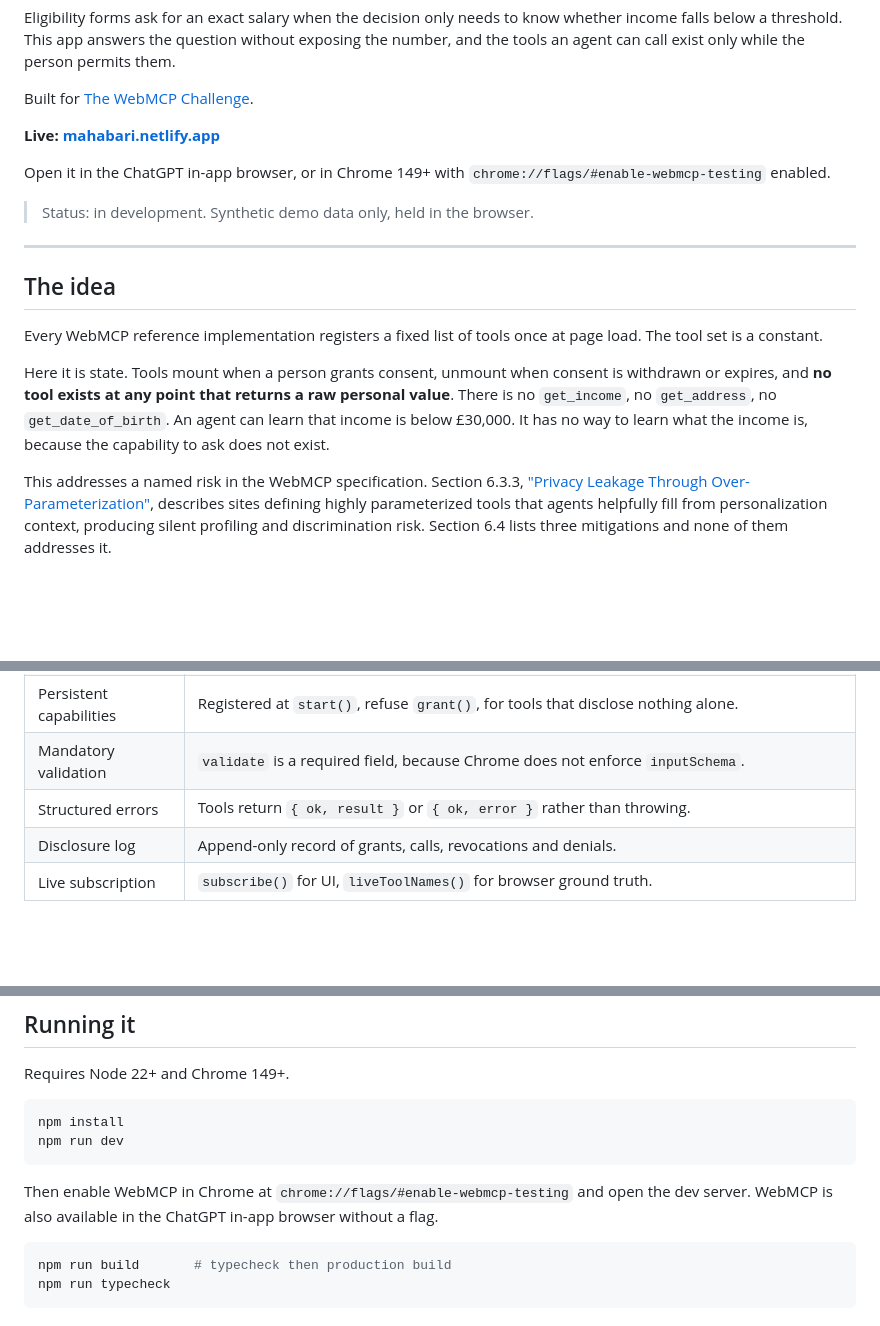
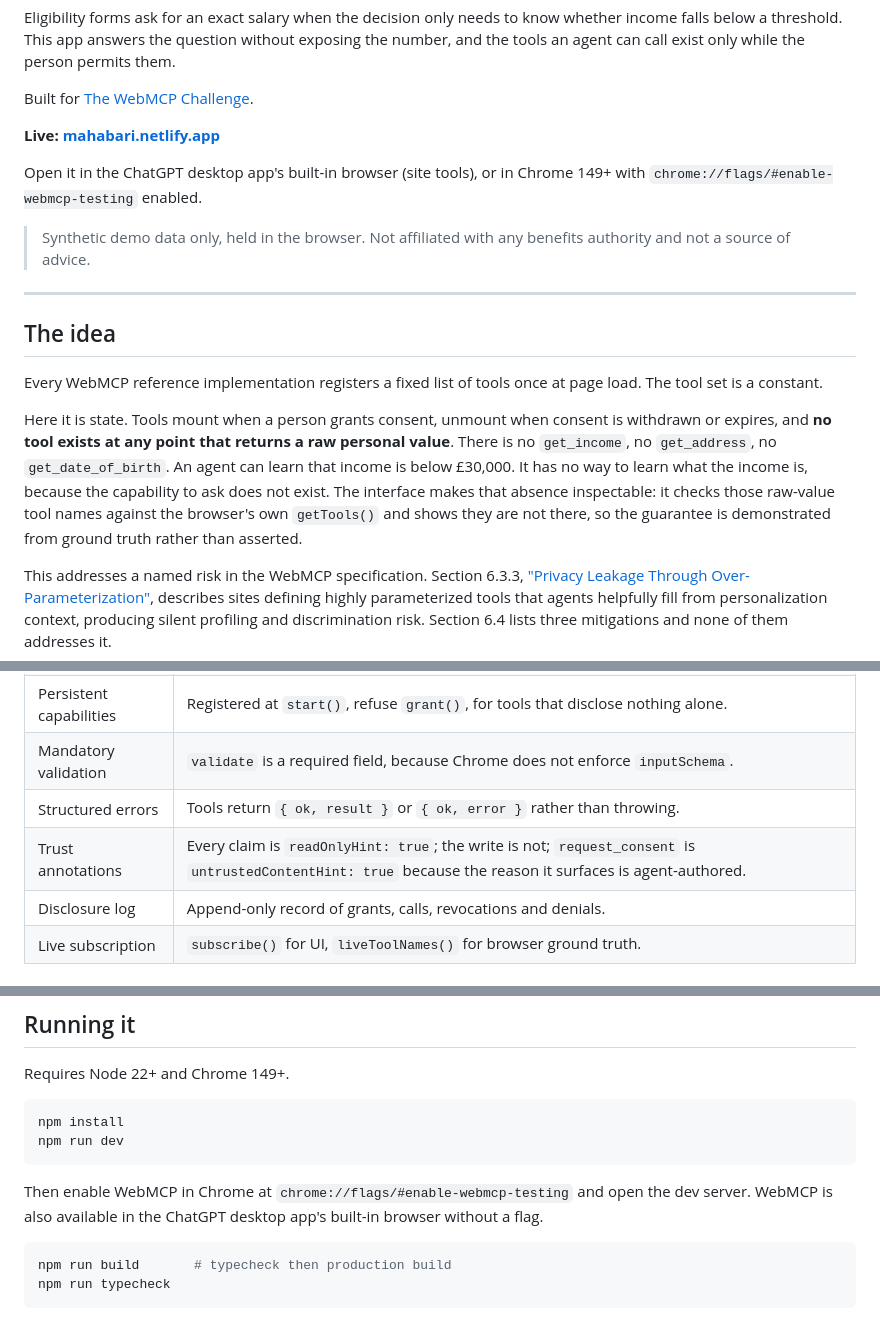
Before and after one commit to lewisawe/mahaba, a Markdown page: README.md, 3 parts joined by grey strips. Drawn GitHub-style; blank space fills up the shorter version.

````diff
--- a/README.md
+++ b/README.md
@@ -11,10 +11,11 @@ Built for [The WebMCP Challenge](https://webmcp.devpost.com/).
 
 **Live: [mahabari.netlify.app](https://mahabari.netlify.app/)**
 
-Open it in the ChatGPT in-app browser, or in Chrome 149+ with
-`chrome://flags/#enable-webmcp-testing` enabled.
+Open it in the ChatGPT desktop app's built-in browser (site tools), or in
+Chrome 149+ with `chrome://flags/#enable-webmcp-testing` enabled.
 
-> Status: in development. Synthetic demo data only, held in the browser.
+> Synthetic demo data only, held in the browser. Not affiliated with any
+> benefits authority and not a source of advice.
 
 ---
 
@@ -28,6 +29,9 @@ is withdrawn or expires, and **no tool exists at any point that returns a raw
 personal value**. There is no `get_income`, no `get_address`, no
 `get_date_of_birth`. An agent can learn that income is below £30,000. It has no
 way to learn what the income is, because the capability to ask does not exist.
+The interface makes that absence inspectable: it checks those raw-value tool
+names against the browser's own `getTools()` and shows they are not there, so the
+guarantee is demonstrated from ground truth rather than asserted.
 
 This addresses a named risk in the WebMCP specification. Section 6.3.3,
 ["Privacy Leakage Through Over-Parameterization"](https://webmachinelearning.github.io/webmcp/#privacy-leakage-over-parameterization),
@@ -70,6 +74,7 @@ gate.revoke('check_income_threshold');                 // gone from the registry
 | Persistent capabilities | Registered at `start()`, refuse `grant()`, for tools that disclose nothing alone. |
 | Mandatory validation | `validate` is a required field, because Chrome does not enforce `inputSchema`. |
 | Structured errors | Tools return `{ ok, result }` or `{ ok, error }` rather than throwing. |
+| Trust annotations | Every claim is `readOnlyHint: true`; the write is not; `request_consent` is `untrustedContentHint: true` because the reason it surfaces is agent-authored. |
 | Disclosure log | Append-only record of grants, calls, revocations and denials. |
 | Live subscription | `subscribe()` for UI, `liveToolNames()` for browser ground truth. |
 
@@ -101,7 +106,8 @@ npm run dev
 ```
 
 Then enable WebMCP in Chrome at `chrome://flags/#enable-webmcp-testing` and open
-the dev server. WebMCP is also available in the ChatGPT in-app browser without a
+the dev server. WebMCP is also available in the ChatGPT desktop app's built-in
+browser without a
 flag.
 
 ```bash
````
Also changed, not shown: probe/CHATGPT-CHECKLIST.md (+11 -0 lines).
